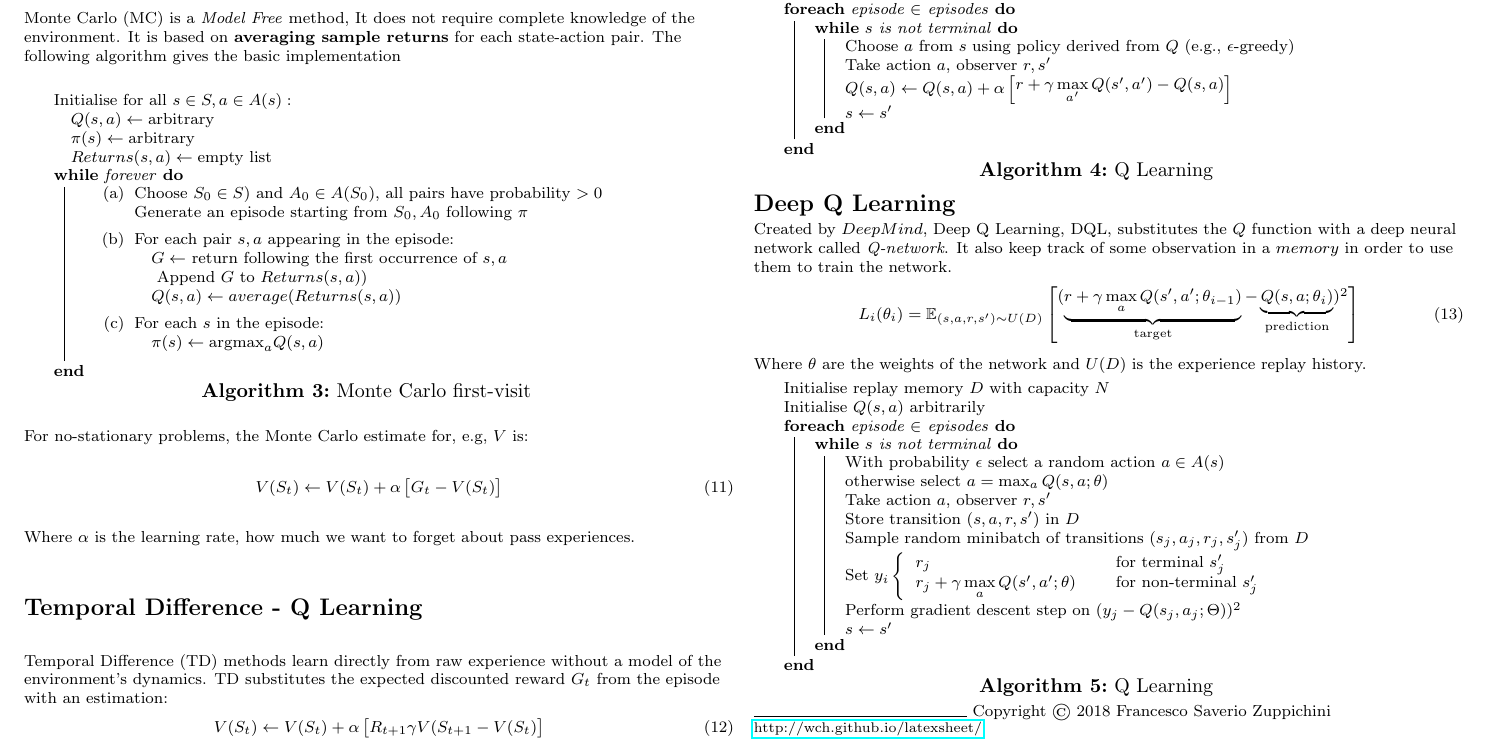
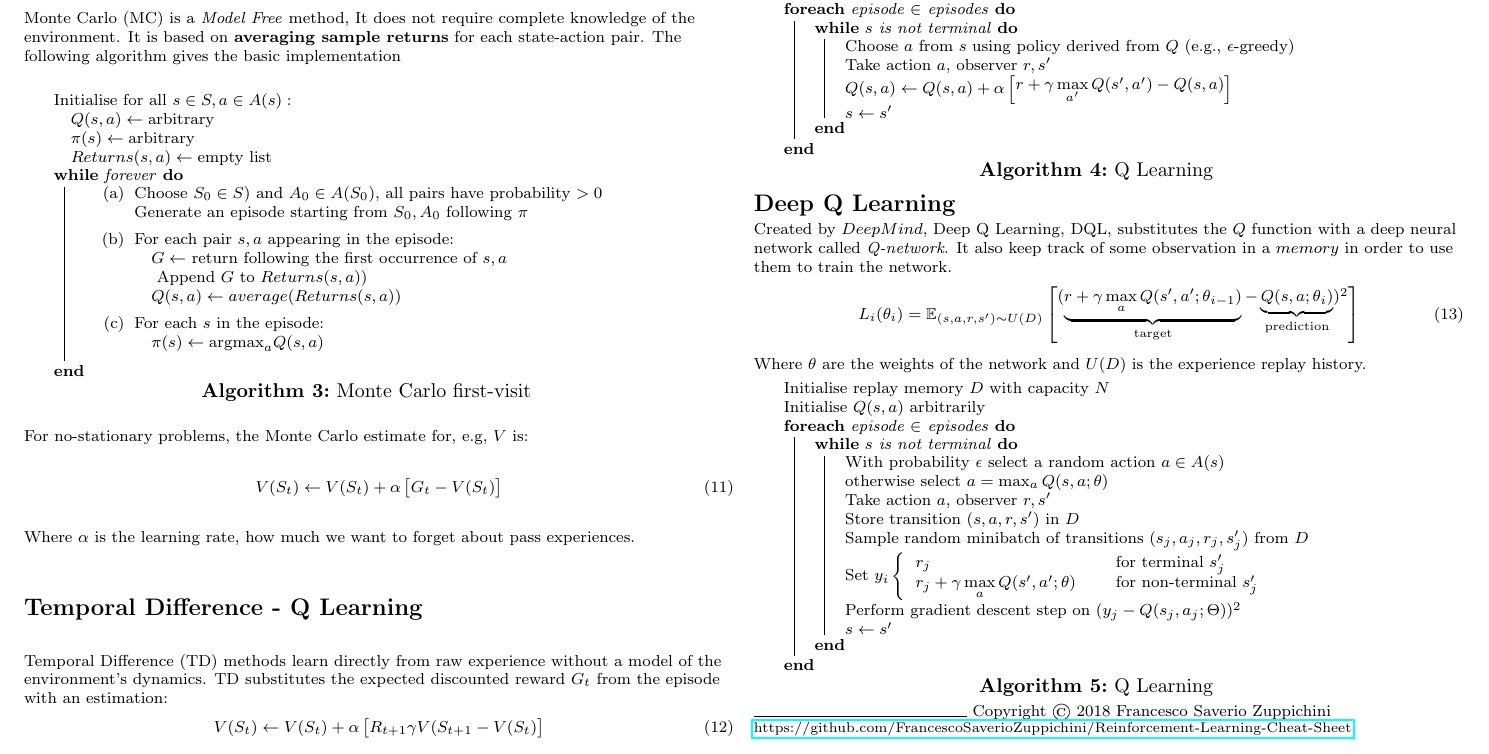
Before and after one commit to FrancescoSaverioZuppichini/Reinforcement-Learning-Cheat-Sheet, a LaTeX document (rl_cheatsheet.tex): part of page 2 of 2, cut so that both start at the same text. Compiled offline with pdfLaTeX.

Commit message:
fixed compile instructions and hyperlink

```diff
--- a/rl_cheatsheet.tex
+++ b/rl_cheatsheet.tex
@@ -382,8 +382,7 @@ Copyright \copyright\ 2018 Francesco Saverio Zuppichini
 
 \scriptsize
 
-\href{http://wch.github.io/latexsheet/}{http://wch.github.io/latexsheet/}
-
+\href{https://github.com/FrancescoSaverioZuppichini/Reinforcement-Learning-Cheat-Sheet}{https://github.com/FrancescoSaverioZuppichini/Reinforcement-Learning-Cheat-Sheet}
 
 \end{multicols}
 \end{document}
```
Also changed, not shown: rl_cheatsheet.tex (8 more changed lines).
